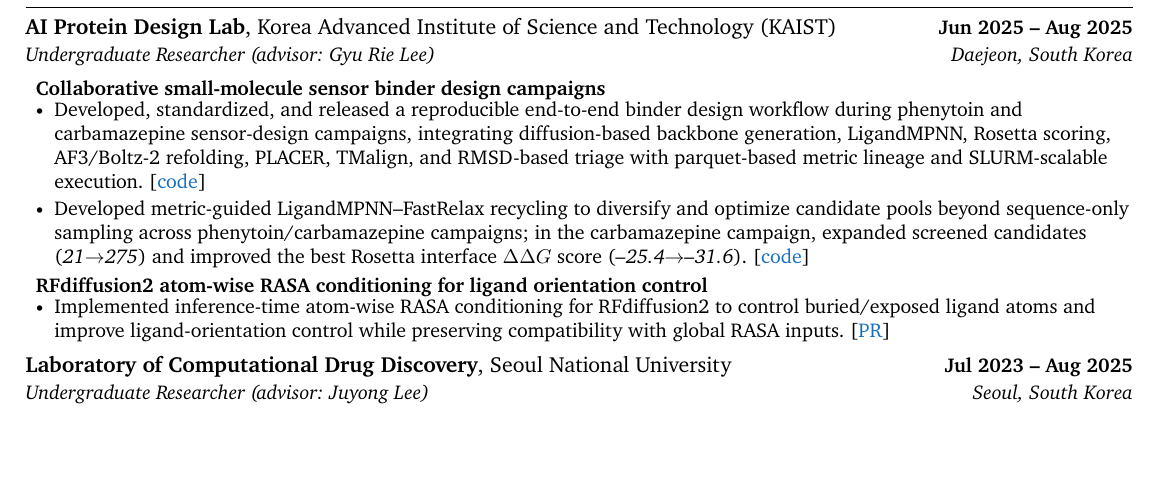
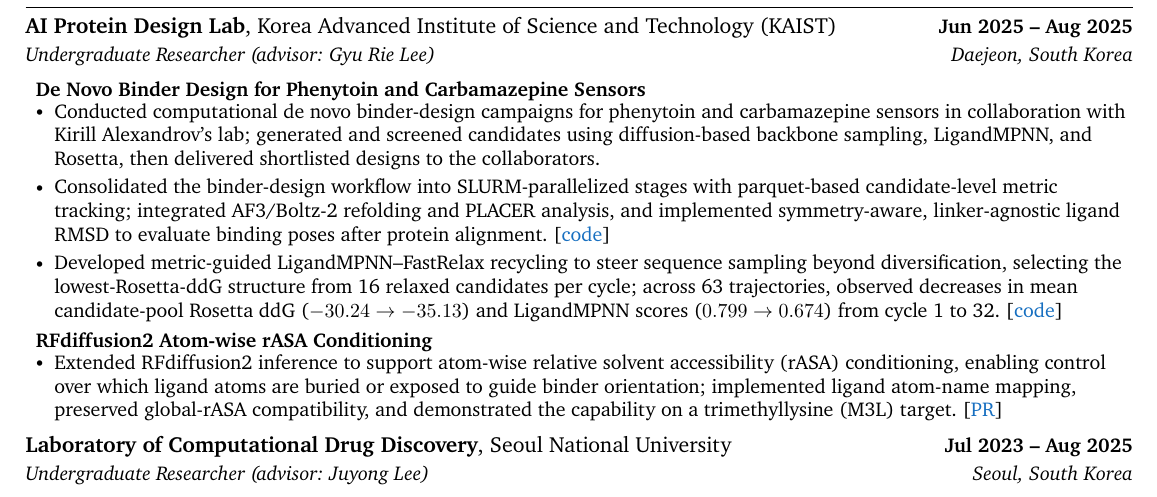
Before and after one commit to daylight-00/undergrad_cv, a LaTeX document (template.tex): part of page 1 of 3, cut so that both start at the same text, the shorter picture padded with empty space. Compiled offline with XeLaTeX; a missing font is replaced by an installed copy or a similar font.

Commit message:
Rewrite the KAIST research experience around the design work
- Heading "De Novo Binder Design for Phenytoin and Carbamazepine Sensors"
  with three bullets: the design campaign with Kirill Alexandrov's lab; the
  SLURM-parallelized workflow with parquet candidate-level metric tracking,
  AF3/Boltz-2 and PLACER integration and symmetry-aware, linker-agnostic
  ligand RMSD; and metric-guided LigandMPNN-FastRelax recycling
- The recycling bullet reports only the cycle 1 to cycle 32 change in mean
  candidate-pool Rosetta ddG (-30.24 to -35.13) and LigandMPNN score
  (0.799 to 0.674) over 63 trajectories, checked against the run scripts,
  the parquet and the raw stats of the linker run; no causal or
  design-quality claim
- RFdiffusion2 Atom-wise rASA Conditioning bullet states what was built
  (ligand atom-name mapping, global-rASA compatibility, M3L demonstration)
- LaTeX comments record the verified basis and the data caveat (results
  collected in completion order in fastrelax.parquet)
- Rebuild the PDF (KAIST block 14 lines, 3 pages)

```diff
--- a/template.tex
+++ b/template.tex
@@ -193,11 +193,13 @@
 {AI Protein Design Lab}{Korea Advanced Institute of Science and Technology (KAIST)}{Jun 2025 -- Aug 2025}
 {Undergraduate Researcher (advisor: Gyu Rie Lee)}{Daejeon, South Korea}
 \resumeItemListStart
-\resumeProjectSubheading{Collaborative small-molecule sensor binder design campaigns}{}{}
-\resumeItem{Developed, standardized, and released a reproducible end-to-end binder design workflow during phenytoin and carbamazepine sensor-design campaigns, integrating diffusion-based backbone generation, LigandMPNN, Rosetta scoring, AF3/Boltz-2 refolding, PLACER, TMalign, and RMSD-based triage with parquet-based metric lineage and SLURM-scalable execution. [\href{https://github.com/daylight-00/ligand_binder_design}{\color{RoyalBlue}{code}}]}
-\resumeItem{Developed metric-guided LigandMPNN--FastRelax recycling to diversify and optimize candidate pools beyond sequence-only sampling across phenytoin/carbamazepine campaigns; in the carbamazepine campaign, expanded screened candidates (\textit{21$\rightarrow$275}) and improved the best Rosetta interface $\Delta\Delta G$ score (\textit{--25.4$\rightarrow$--31.6}). [\href{https://github.com/daylight-00/ligandMPNN_FR}{\color{RoyalBlue}{code}}]}
-\resumeProjectSubheading{RFdiffusion2 atom-wise RASA conditioning for ligand orientation control}{}{}
-\resumeItem{Implemented inference-time atom-wise RASA conditioning for RFdiffusion2 to control buried/exposed ligand atoms and improve ligand-orientation control while preserving compatibility with global RASA inputs. [\href{https://github.com/RosettaCommons/RFdiffusion2/pull/35}{\color{RoyalBlue}{PR}}]}
+\resumeProjectSubheading{De Novo Binder Design for Phenytoin and Carbamazepine Sensors}{}{}
+\resumeItem{Conducted computational de novo binder-design campaigns for phenytoin and carbamazepine sensors in collaboration with Kirill Alexandrov's lab; generated and screened candidates using diffusion-based backbone sampling, LigandMPNN, and Rosetta, then delivered shortlisted designs to the collaborators.}
+\resumeItem{Consolidated the binder-design workflow into SLURM-parallelized stages with parquet-based candidate-level metric tracking; integrated AF3/Boltz-2 refolding and PLACER analysis, and implemented symmetry-aware, linker-agnostic ligand RMSD to evaluate binding poses after protein alignment. [\href{https://github.com/daylight-00/ligand_binder_design}{\color{RoyalBlue}{code}}]}
+% Note: pool-level numbers (21->275 screened, -25.4->-31.6) and the interface ddG trend over cycles are not used: the former are means of final pools with different cutoffs and backbone counts, the latter is the optimized objective with no orthogonal check. The ~32K count is 63 independent trajectories x 32 cycles x 16 candidates = 32,256 FastRelax runs (24 no-linker + 39 linker starting structures, CBZ/PHT; recomputed from the handoff parquets and the run scripts); it is workload, not an optimization result. Baseline check: the 2022 original_script samples 1 sequence per structure in intermediate cycles and runs bsite repack + MinMover(bb,chi,jump) with FastRelax only in the final cycle, so its structures already update every cycle; do not write "beyond fixed-backbone". Ours: 16 candidates per cycle, each FastRelaxed (side-chain packing on), one state chosen by ddg (interface Ddg filter, ascending) carried forward. Intent vs result (user, 2026-11-07): GRL's script aimed at sequence diversity; the added selection was meant to move the sampling space in a favorable direction, but no orthogonal check was ever run and the user later concluded it is not optimization (design_cycle was started for that). So state the purpose as intent ("to explore") and never claim an effect; do not lead with "extended an existing script" and do not write "the lab's ..." anywhere in this block (user, 2026-11-07). The bullet below is the external reviewer's third proposal (2026-11-07), as written; the ~32K count is no longer stated (63 x 16 x 32 = 32,256 is still derivable). Pool means were also cross-checked against the raw stats JSON of the linker run (39 trajectories, identical to the parquet). Verified basis: over the 63 trajectories the pool MEANS (16 candidates per cycle) fall from cycle 1 to cycle 32 for ddg (-30.24 -> -35.13, lower in 62/63 trajectories) and for the LigandMPNN score (0.799 -> 0.674, 60/63); res_totalscore and cms move the same way but are not stated. In-loop metrics only: no control arm and no per-cycle refolding or ipTM, so no causal or binder-quality claim. Data caveat: fast_relax_parallel appends results in as_completed order while the selection step and the parse notebook index them by sequence index, so in fastrelax.parquet the per-row pairing of (mpnn, seq, path) with (ddg, cms, res_totalscore) is unreliable (in the linker run the entry at the true selected index carried the selected ddg in only 106 of 1248 cycles, about chance). Set-level pool means, best-of-16 ddg/cms/res_totalscore (the recycled structure) and the recycled structure itself are unaffected. Never state per-candidate mpnn-vs-ddg results or the mpnn of the selected candidate.
+\resumeItem{Developed metric-guided LigandMPNN--FastRelax recycling to steer sequence sampling beyond diversification, selecting the lowest-Rosetta-ddG structure from 16 relaxed candidates per cycle; across 63 trajectories, observed decreases in mean candidate-pool Rosetta ddG ($-30.24 \to -35.13$) and LigandMPNN scores ($0.799 \to 0.674$) from cycle 1 to 32. [\href{https://github.com/daylight-00/ligandMPNN_FR}{\color{RoyalBlue}{code}}]}
+\resumeProjectSubheading{RFdiffusion2 Atom-wise rASA Conditioning}{}{}
+\resumeItem{Extended RFdiffusion2 inference to support atom-wise relative solvent accessibility (rASA) conditioning, enabling control over which ligand atoms are buried or exposed to guide binder orientation; implemented ligand atom-name mapping, preserved global-rASA compatibility, and demonstrated the capability on a trimethyllysine (M3L) target. [\href{https://github.com/RosettaCommons/RFdiffusion2/pull/35}{\color{RoyalBlue}{PR}}]}
 \resumeItemListEnd
 
 \resumeSubheadingInline
```
Also changed, not shown: template.pdf.
